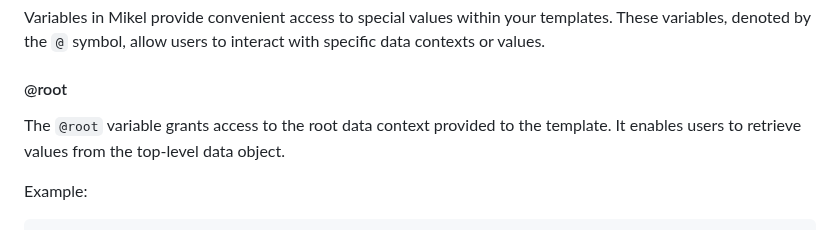
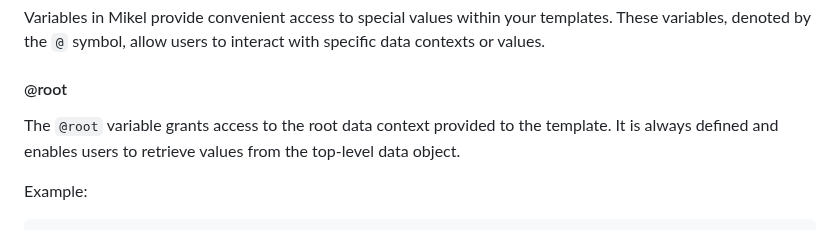
Before and after one commit to jmjuanes/mikel, a Markdown page: README.md, the part around the change. Drawn GitHub-style.

Commit message:
Fix root variable documentation

```diff
--- a/README.md
+++ b/README.md
@@ -199,7 +199,7 @@ Variables in Mikel provide convenient access to special values within your templ
 
 #### @root
 
-The `@root` variable grants access to the root data context provided to the template. It enables users to retrieve values from the top-level data object.
+The `@root` variable grants access to the root data context provided to the template. It is always defined and enables users to retrieve values from the top-level data object.
 
 Example:
 
```
